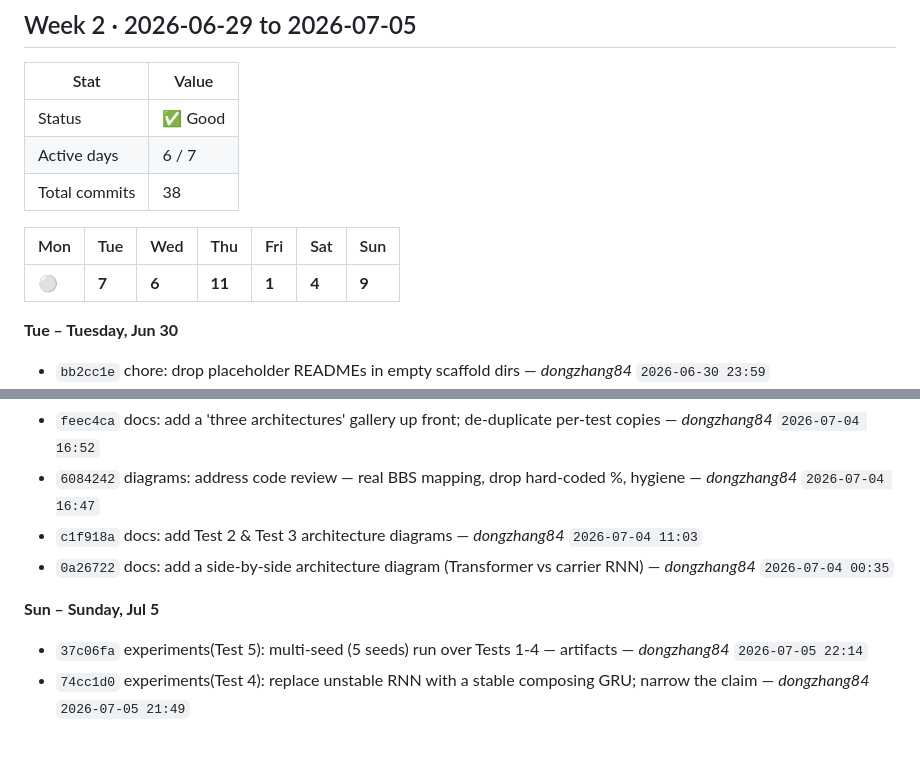
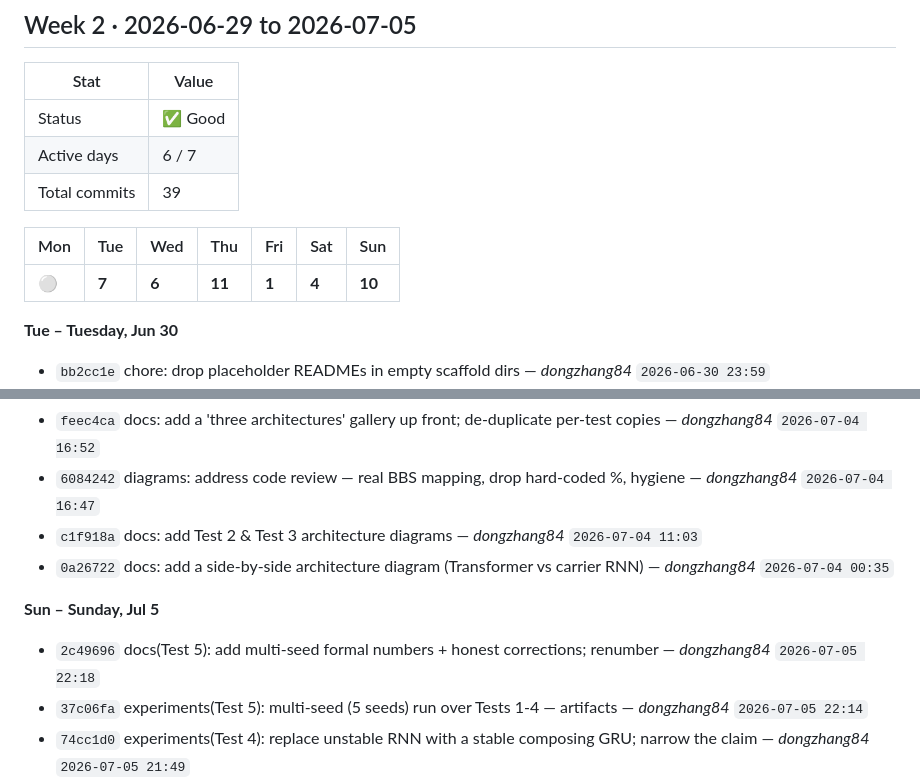
Before and after one commit to dongzhang84/physics-model-library, a Markdown page: SPRINT.md, 2 parts joined by grey strips. Drawn GitHub-style; blank space fills up the shorter version.

Commit message:
chore: update SPRINT.md [skip ci]

```diff
--- a/SPRINT.md
+++ b/SPRINT.md
@@ -25,11 +25,11 @@
 |------|-------|
 | Status | ✅ Good |
 | Active days | 6 / 7 |
-| Total commits | 38 |
+| Total commits | 39 |
 
 | Mon | Tue | Wed | Thu | Fri | Sat | Sun |
 |---|---|---|---|---|---|---|
-| ⚪ | **7** | **6** | **11** | **1** | **4** | **9** |
+| ⚪ | **7** | **6** | **11** | **1** | **4** | **10** |
 
 **Tue – Tuesday, Jun 30**
 
@@ -77,6 +77,7 @@
 
 **Sun – Sunday, Jul 5**
 
+- `2c49696` docs(Test 5): add multi-seed formal numbers + honest corrections; renumber — _dongzhang84_ `2026-07-05 22:18`
 - `37c06fa` experiments(Test 5): multi-seed (5 seeds) run over Tests 1-4 — artifacts — _dongzhang84_ `2026-07-05 22:14`
 - `74cc1d0` experiments(Test 4): replace unstable RNN with a stable composing GRU; narrow the claim — _dongzhang84_ `2026-07-05 21:49`
 - `18ca9f7` experiments: Test 4 — fair comparison vs scan models (RNN/LSTM/Mamba), honest — _dongzhang84_ `2026-07-05 20:52`
```
Also changed, not shown: other parts of SPRINT.md (+1 -1 lines).
